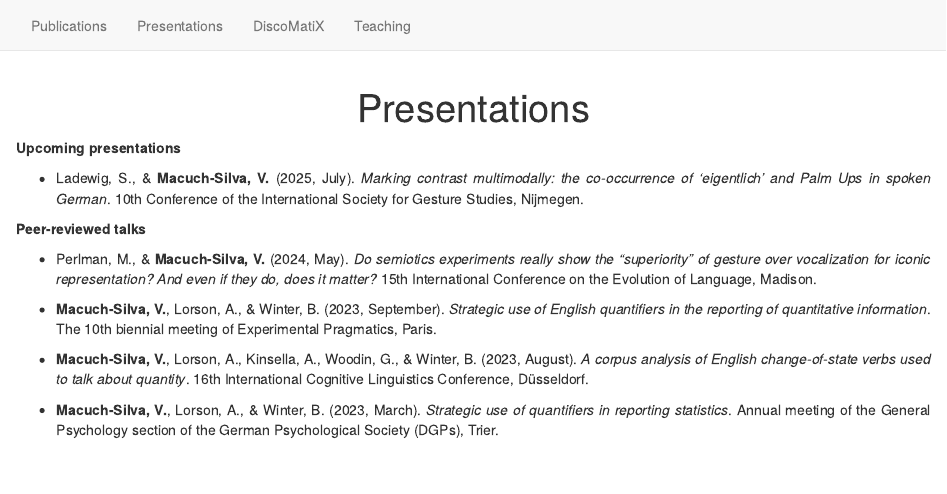
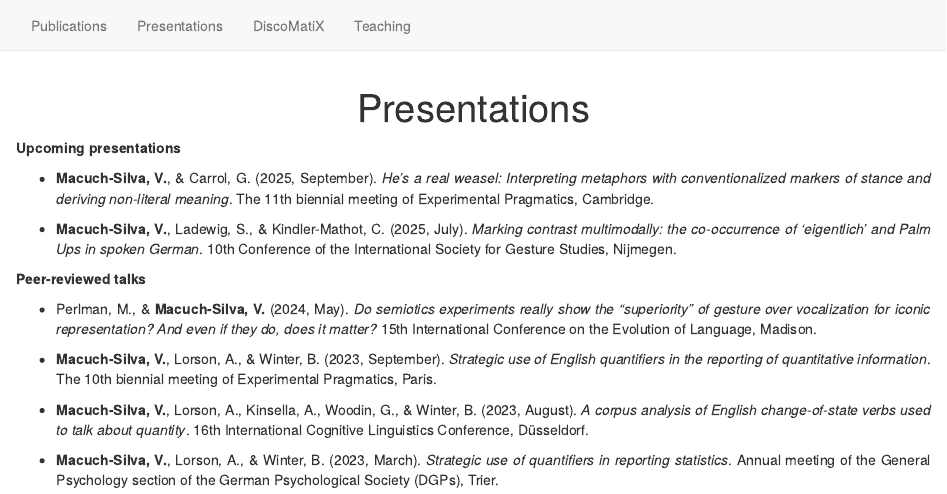
Before and after one commit to vini-macuch-silva/vini-macuch-silva.github.io, an R Markdown document (presentations.Rmd): the page in a window 1100 px wide, from its top. Rendered offline with R 4.5, knitr and Pandoc, with nearby package versions; drawn as R Markdown's standard HTML page in place of the format the file asks for.

Commit message:
updated personal page

```diff
--- a/presentations.Rmd
+++ b/presentations.Rmd
@@ -17,7 +17,9 @@ h1 {
 
 **Upcoming presentations**
 
-* Ladewig, S., & **Macuch-Silva, V.** (2025, July). _Marking contrast multimodally: the co-occurrence of ‘eigentlich’ and Palm Ups in spoken German_. 10th Conference of the International Society for Gesture Studies, Nijmegen.
+* **Macuch-Silva, V.**, & Carrol, G. (2025, September). _He’s a real weasel: Interpreting metaphors with conventionalized markers of stance and deriving non-literal meaning_. The 11th biennial meeting of Experimental Pragmatics, Cambridge.
+
+* **Macuch-Silva, V.**, Ladewig, S., & Kindler-Mathot, C. (2025, July). _Marking contrast multimodally: the co-occurrence of ‘eigentlich’ and Palm Ups in spoken German_. 10th Conference of the International Society for Gesture Studies, Nijmegen.
 
 **Peer-reviewed talks**
 
```
Also changed, not shown: presentations.html, search.json.
